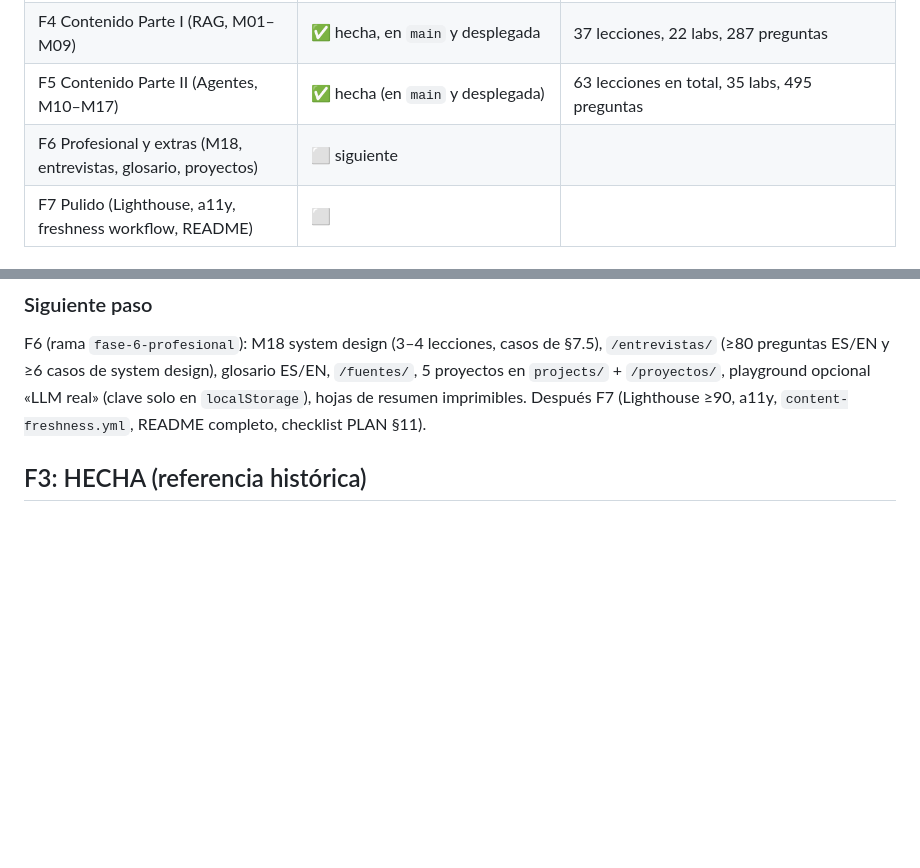
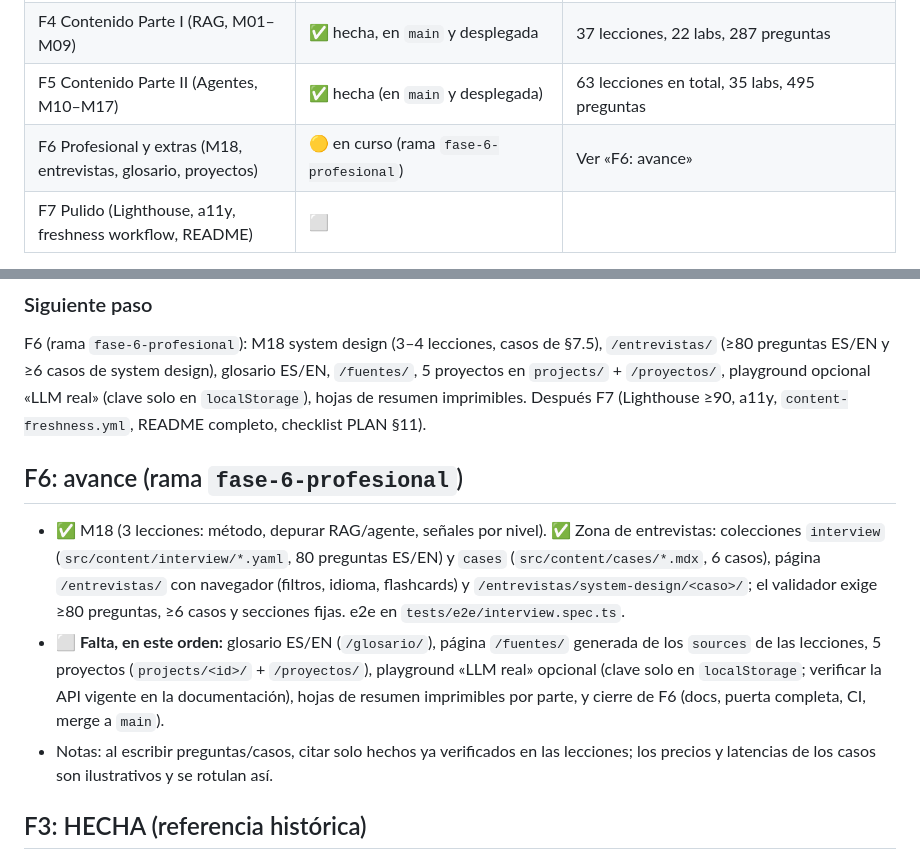
Before and after one commit to EduNagore/RAG_learning_web, a Markdown page: docs/PROGRESS.md, 2 parts joined by grey strips. GitHub-like rendering; blank space fills up the shorter version.

Commit message:
docs: progreso de F6
Co-Authored-By: Claude Sonnet 5.5 <noreply@anthropic.com>

```diff
--- a/docs/PROGRESS.md
+++ b/docs/PROGRESS.md
@@ -15,7 +15,7 @@
 | **Pausa de revisión tras F3** | ✅ superada | El usuario aprobó (2026-10-05, "haz todo lo que queda"): hacer F4–F7 completas |
 | F4 Contenido Parte I (RAG, M01–M09) | ✅ hecha, en `main` y desplegada | 37 lecciones, 22 labs, 287 preguntas |
 | F5 Contenido Parte II (Agentes, M10–M17) | ✅ hecha (en `main` y desplegada) | 63 lecciones en total, 35 labs, 495 preguntas |
-| F6 Profesional y extras (M18, entrevistas, glosario, proyectos) | ⬜ siguiente | |
+| F6 Profesional y extras (M18, entrevistas, glosario, proyectos) | 🟡 en curso (rama `fase-6-profesional`) | Ver «F6: avance» |
 | F7 Pulido (Lighthouse, a11y, freshness workflow, README) | ⬜ | |
 
 Contadores (fin de F5: 63 lecciones, 495 preguntas, 35 labs, 92 tests unitarios, 176 tests pytest, 310 mutantes, 32 e2e). Contadores (fin de F4): 19 módulos definidos, 37 lecciones (M00–M09), 287 preguntas, 22 labs, 76 tests unitarios, 111 tests pytest de labs, 184 mutantes de labs (todos detectados), 30 e2e, `main` = merge de `fase-4-rag` (6d54145), desplegado y verificado en producción.
@@ -39,6 +39,12 @@ Hecho: ver «F5: HECHA».
 
 ### Siguiente paso
 F6 (rama `fase-6-profesional`): M18 system design (3–4 lecciones, casos de §7.5), `/entrevistas/` (≥80 preguntas ES/EN y ≥6 casos de system design), glosario ES/EN, `/fuentes/`, 5 proyectos en `projects/` + `/proyectos/`, playground opcional «LLM real» (clave solo en `localStorage`), hojas de resumen imprimibles. Después F7 (Lighthouse ≥90, a11y, `content-freshness.yml`, README completo, checklist PLAN §11).
+
+## F6: avance (rama `fase-6-profesional`)
+
+- ✅ M18 (3 lecciones: método, depurar RAG/agente, señales por nivel). ✅ Zona de entrevistas: colecciones `interview` (`src/content/interview/*.yaml`, 80 preguntas ES/EN) y `cases` (`src/content/cases/*.mdx`, 6 casos), página `/entrevistas/` con navegador (filtros, idioma, flashcards) y `/entrevistas/system-design/<caso>/`; el validador exige ≥80 preguntas, ≥6 casos y secciones fijas. e2e en `tests/e2e/interview.spec.ts`.
+- ⬜ **Falta, en este orden:** glosario ES/EN (`/glosario/`), página `/fuentes/` generada de los `sources` de las lecciones, 5 proyectos (`projects/<id>/` + `/proyectos/`), playground «LLM real» opcional (clave solo en `localStorage`; verificar la API vigente en la documentación), hojas de resumen imprimibles por parte, y cierre de F6 (docs, puerta completa, CI, merge a `main`).
+- Notas: al escribir preguntas/casos, citar solo hechos ya verificados en las lecciones; los precios y latencias de los casos son ilustrativos y se rotulan así.
 
 ## F3: HECHA (referencia histórica)
 
```
